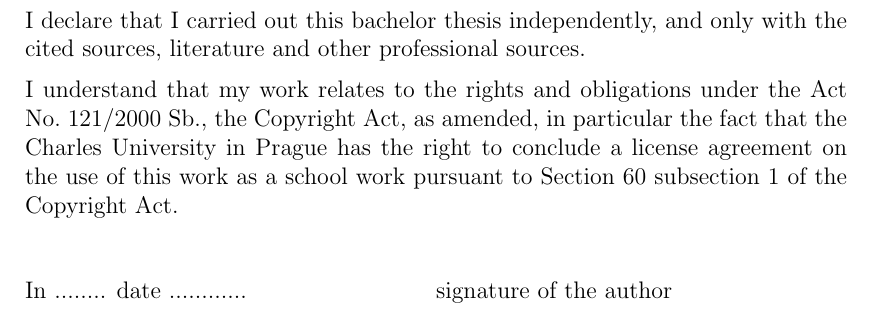
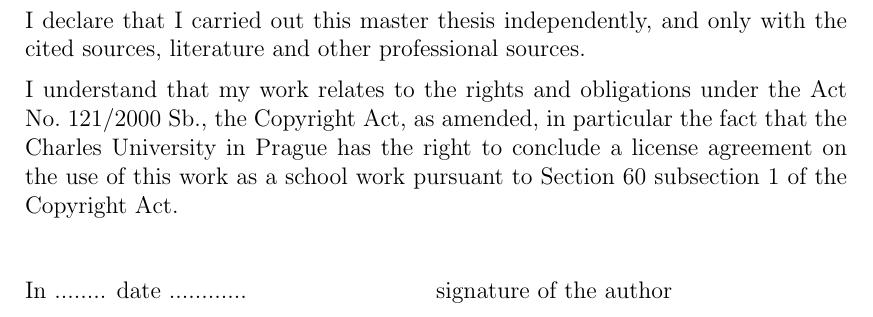
Before and after one commit to filipbartek/ibf, a LaTeX thesis (en/thesis.tex, which reads en/title.tex): part of page 2 of 14, cut so that both start at the same text. Compiled offline with pdfLaTeX.

Commit message:
en/title.tex: Correct "bachelor thesis" to "master thesis" in 2 places

```diff
--- a/en/title.tex
+++ b/en/title.tex
@@ -101,7 +101,7 @@ Prague \YearSubmitted
 \vglue 0pt plus 1fill
 
 \noindent
-I declare that I carried out this bachelor thesis independently, and only with the cited
+I declare that I carried out this master thesis independently, and only with the cited
 sources, literature and other professional sources.
 
 \medskip\noindent
```
Also changed, not shown: en/title.tex (2 more changed lines).
